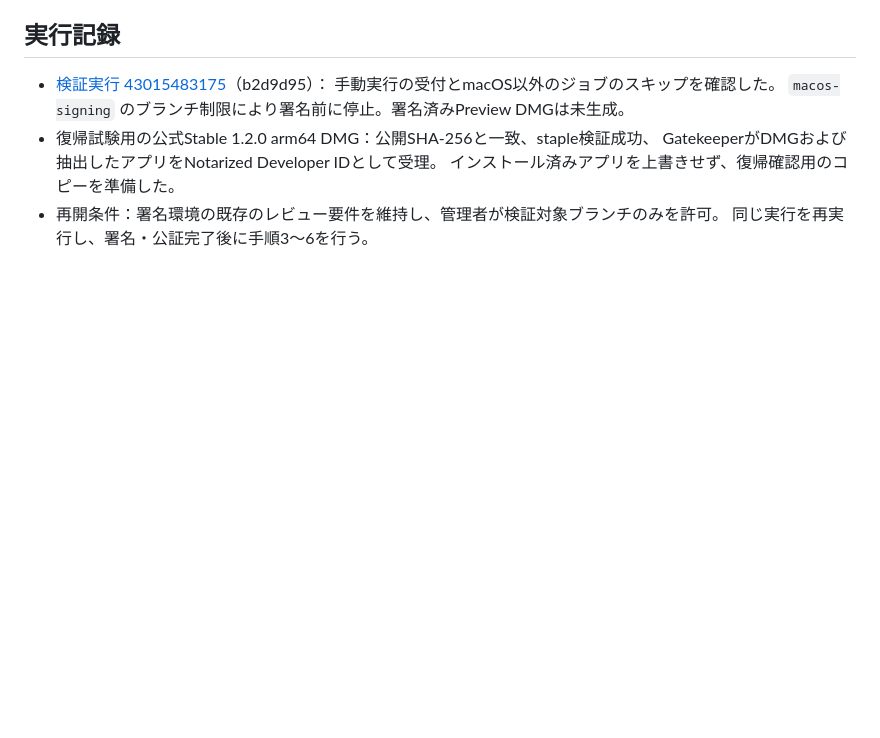
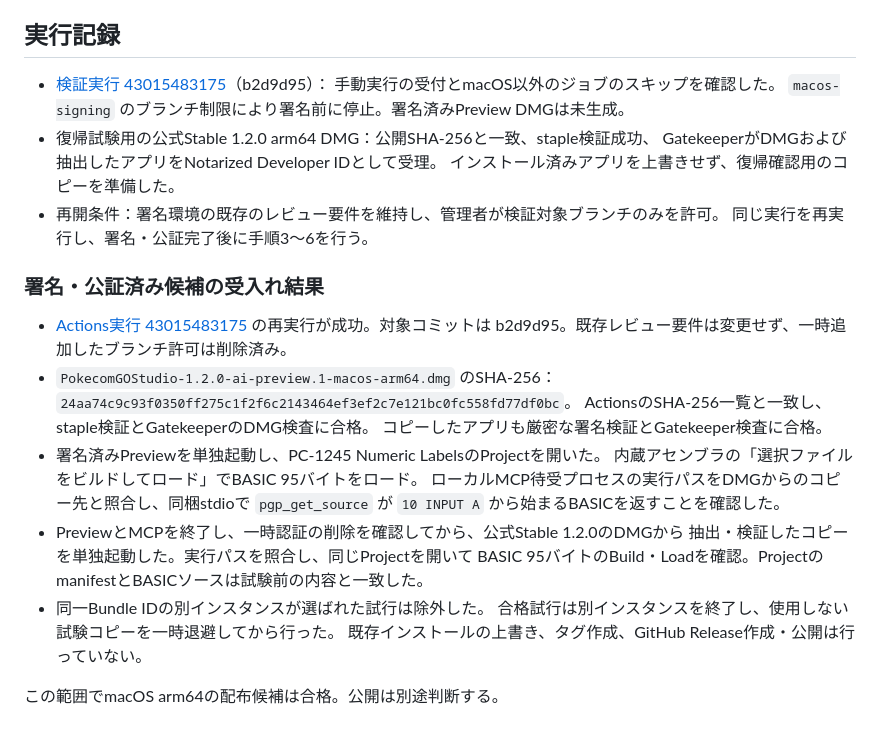
Before and after one commit to digihori/pokecom-go-plus, a Markdown page: docs/development/AI_TECHNICAL_PREVIEW_DISTRIBUTION.md, the part around the change. GitHub-like rendering; blank space fills up the shorter version.

Commit message:
Record signed AI Preview acceptance and Stable rollback

```diff
--- a/docs/development/AI_TECHNICAL_PREVIEW_DISTRIBUTION.md
+++ b/docs/development/AI_TECHNICAL_PREVIEW_DISTRIBUTION.md
@@ -40,3 +40,24 @@ PC-1251は試験対応。[検証範囲と制限](AI_TECHNICAL_PREVIEW_READINESS.
   インストール済みアプリを上書きせず、復帰確認用のコピーを準備した。
 - 再開条件：署名環境の既存のレビュー要件を維持し、管理者が検証対象ブランチのみを許可。
   同じ実行を再実行し、署名・公証完了後に手順3〜6を行う。
+
+### 署名・公証済み候補の受入れ結果
+
+- [Actions実行 43015483175](https://github.com/digihori/pokecom-go-plus/actions/runs/43015483175)
+  の再実行が成功。対象コミットは b2d9d95。既存レビュー要件は変更せず、一時追加したブランチ許可は削除済み。
+- `PokecomGOStudio-1.2.0-ai-preview.1-macos-arm64.dmg` のSHA-256：
+  `24aa74c9c93f0350ff275c1f2f6c2143464ef3ef2c7e121bc0fc558fd77df0bc`。
+  ActionsのSHA-256一覧と一致し、staple検証とGatekeeperのDMG検査に合格。
+  コピーしたアプリも厳密な署名検証とGatekeeper検査に合格。
+- 署名済みPreviewを単独起動し、PC-1245 Numeric LabelsのProjectを開いた。
+  内蔵アセンブラの「選択ファイルをビルドしてロード」でBASIC 95バイトをロード。
+  ローカルMCP待受プロセスの実行パスをDMGからのコピー先と照合し、同梱stdioで
+  `pgp_get_source` が `10 INPUT A` から始まるBASICを返すことを確認した。
+- PreviewとMCPを終了し、一時認証の削除を確認してから、公式Stable 1.2.0のDMGから
+  抽出・検証したコピーを単独起動した。実行パスを照合し、同じProjectを開いて
+  BASIC 95バイトのBuild・Loadを確認。ProjectのmanifestとBASICソースは試験前の内容と一致した。
+- 同一Bundle IDの別インスタンスが選ばれた試行は除外した。
+  合格試行は別インスタンスを終了し、使用しない試験コピーを一時退避してから行った。
+  既存インストールの上書き、タグ作成、GitHub Release作成・公開は行っていない。
+
+この範囲でmacOS arm64の配布候補は合格。公開は別途判断する。
```
Also changed, not shown: docs/development/AI_TECHNICAL_PREVIEW_READINESS.md (+2 -2 lines).
